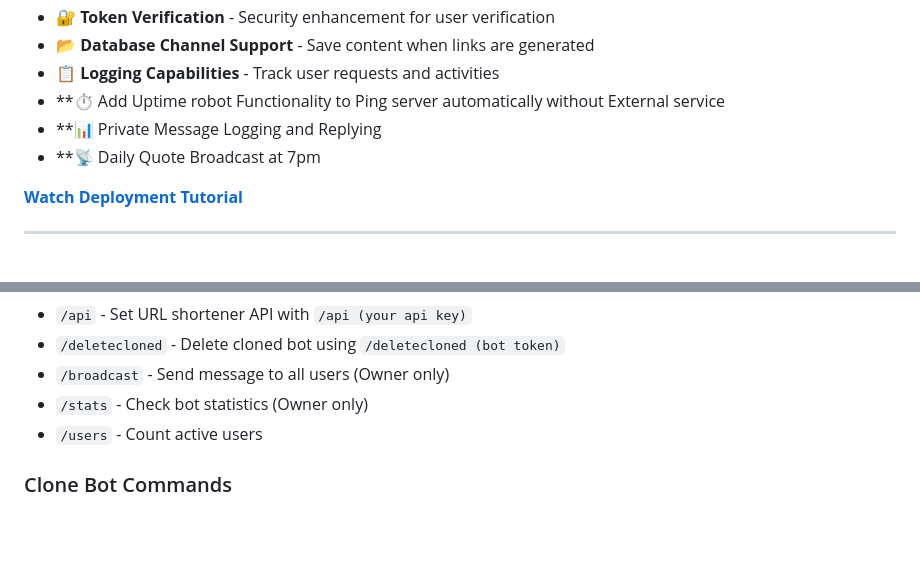
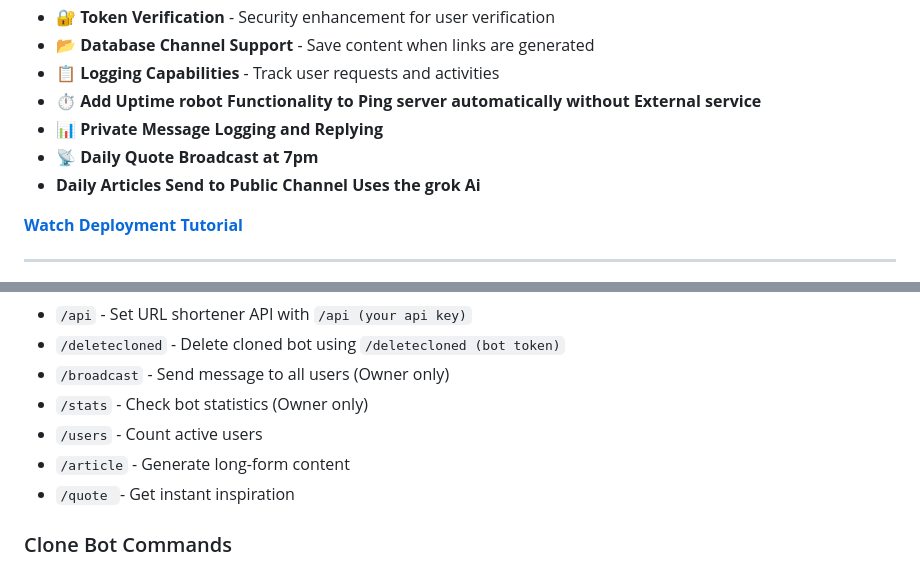
Before and after one commit to Tactition/Seekho-Shorts-File-Share-Bot, a Markdown page: README.md, 2 parts joined by grey strips. Drawn GitHub-style; blank space fills up the shorter version.

```diff
--- a/README.md
+++ b/README.md
@@ -27,9 +27,10 @@
 - **🔐 Token Verification** - Security enhancement for user verification
 - **📂 Database Channel Support** - Save content when links are generated
 - **📋 Logging Capabilities** - Track user requests and activities
-- **⏱️ Add Uptime robot Functionality to Ping server automatically without External service
-- **📊 Private Message Logging and Replying
-- **📡 Daily Quote Broadcast at 7pm
+- **⏱️ Add Uptime robot Functionality to Ping server automatically without External service**
+- **📊 Private Message Logging and Replying**
+- **📡 Daily Quote Broadcast at 7pm**
+- **Daily Articles Send to Public Channel Uses the grok Ai**
 
 
 [**Watch Deployment Tutorial**](https://youtu.be/VxAn9VcYtQg)
@@ -73,6 +74,8 @@
 - `/broadcast` - Send message to all users (Owner only)
 - `/stats` - Check bot statistics (Owner only)
 - `/users` - Count active users
+- `/article` - Generate long-form content
+- `/quote `- Get instant inspiration
 
 ### Clone Bot Commands
 
```
